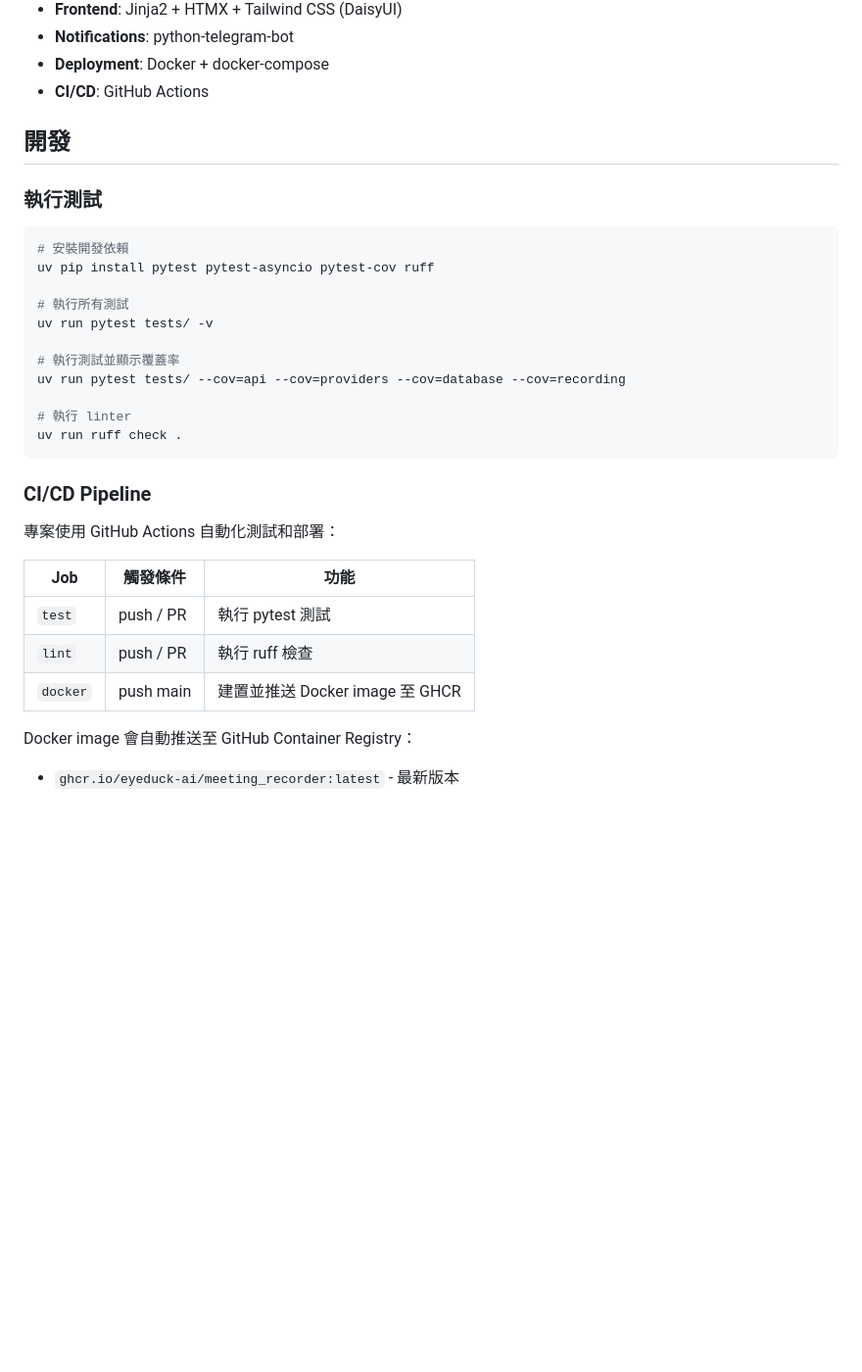
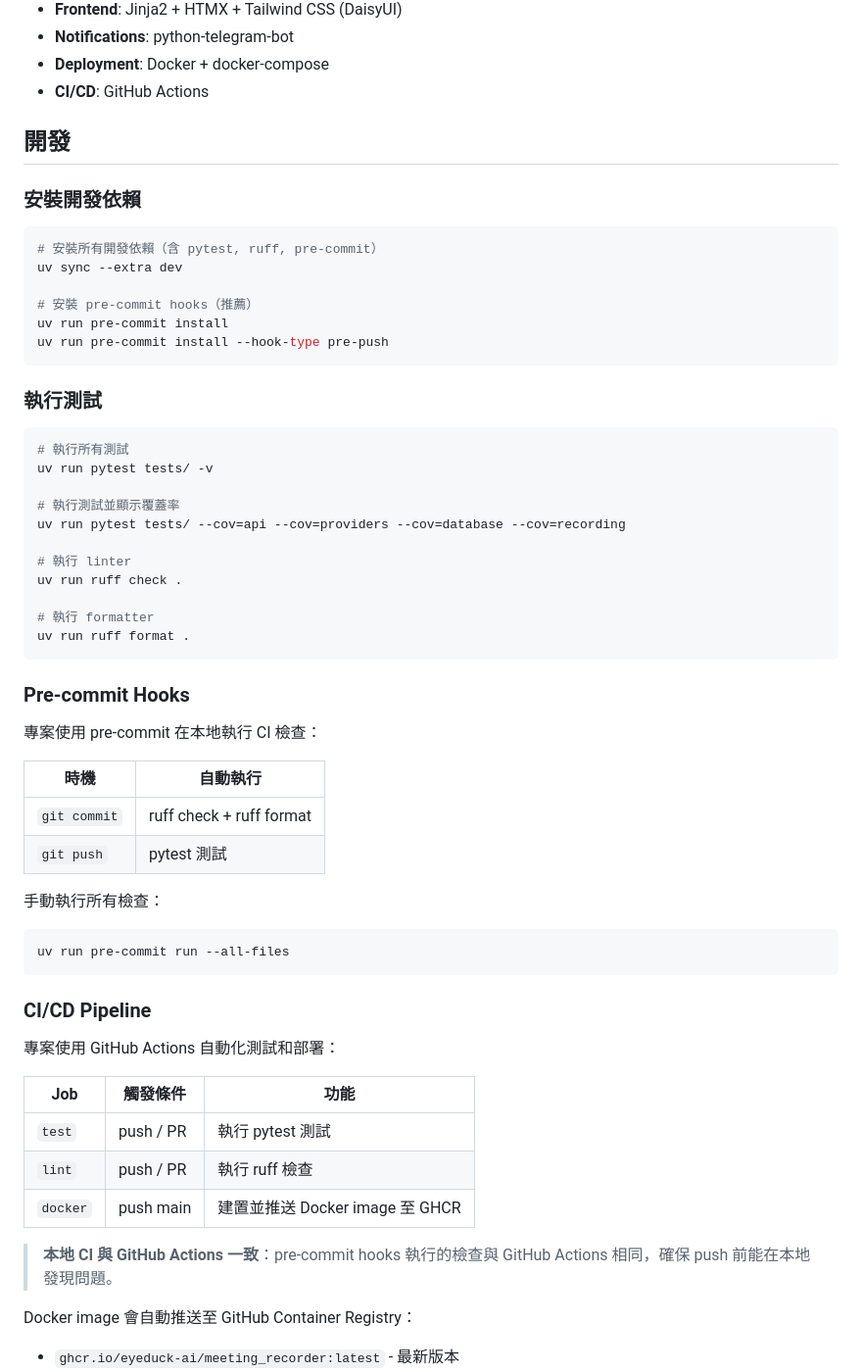
Before and after one commit to eyeduck-ai/meeting_recorder, a Markdown page: README.md, the part around the change. Shown at 98% size. Drawn GitHub-style; blank space fills up the shorter version.

Commit message:
docs: add pre-commit hooks documentation
- Add dev dependencies installation with uv sync --extra dev
- Add pre-commit hooks setup instructions
- Document pre-commit hooks (ruff on commit, pytest on push)
- Note local CI matches GitHub Actions workflow

````diff
--- a/README.md
+++ b/README.md
@@ -518,12 +518,20 @@ DEBUG_VNC=1 docker-compose up
 
 ## 開發
 
+### 安裝開發依賴
+
+```bash
+# 安裝所有開發依賴（含 pytest, ruff, pre-commit）
+uv sync --extra dev
+
+# 安裝 pre-commit hooks（推薦）
+uv run pre-commit install
+uv run pre-commit install --hook-type pre-push
+```
+
 ### 執行測試
 
 ```bash
-# 安裝開發依賴
-uv pip install pytest pytest-asyncio pytest-cov ruff
-
 # 執行所有測試
 uv run pytest tests/ -v
 
@@ -532,6 +540,23 @@ uv run pytest tests/ --cov=api --cov=providers --cov=database --cov=recording
 
 # 執行 linter
 uv run ruff check .
+
+# 執行 formatter
+uv run ruff format .
+```
+
+### Pre-commit Hooks
+
+專案使用 pre-commit 在本地執行 CI 檢查：
+
+| 時機 | 自動執行 |
+|------|----------|
+| `git commit` | ruff check + ruff format |
+| `git push` | pytest 測試 |
+
+手動執行所有檢查：
+```bash
+uv run pre-commit run --all-files
 ```
 
 ### CI/CD Pipeline
@@ -543,6 +568,8 @@ uv run ruff check .
 | `test` | push / PR | 執行 pytest 測試 |
 | `lint` | push / PR | 執行 ruff 檢查 |
 | `docker` | push main | 建置並推送 Docker image 至 GHCR |
+
+> **本地 CI 與 GitHub Actions 一致**：pre-commit hooks 執行的檢查與 GitHub Actions 相同，確保 push 前能在本地發現問題。
 
 Docker image 會自動推送至 GitHub Container Registry：
 - `ghcr.io/eyeduck-ai/meeting_recorder:latest` - 最新版本
````
